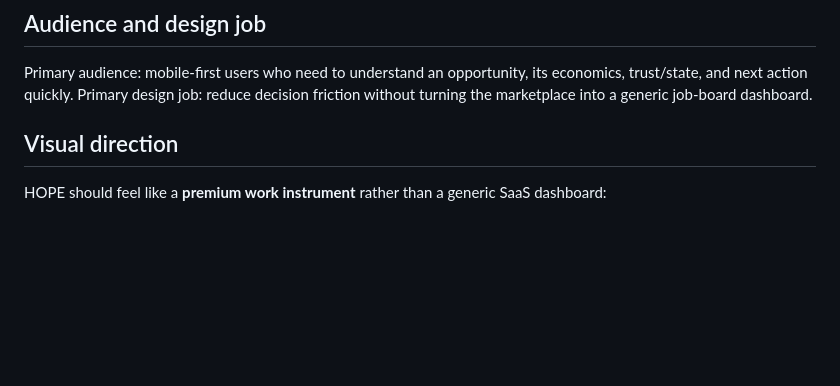
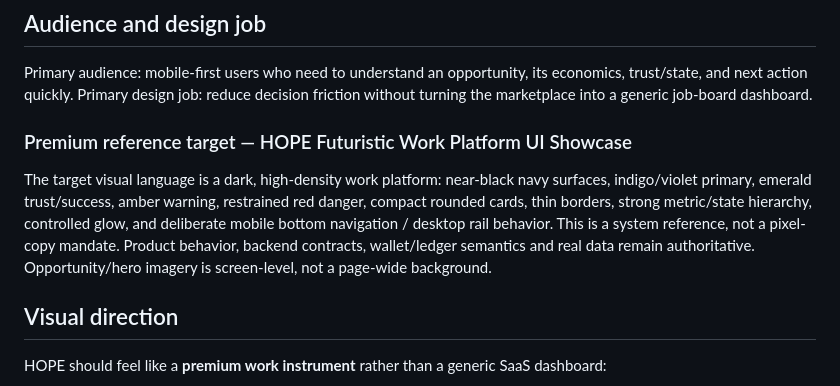
Before and after one commit to amirdavodpour-stack/3, a Markdown page: DESIGN.md, the part around the change. Rendered like a GitHub page; blank space fills up the shorter version.

Commit message:
docs: lock premium showcase as HOPE visual target

```diff
--- a/DESIGN.md
+++ b/DESIGN.md
@@ -6,6 +6,9 @@ HOPE is a Persian-first, bilingual work marketplace connecting people who post o
 ## Audience and design job
 Primary audience: mobile-first users who need to understand an opportunity, its economics, trust/state, and next action quickly.
 Primary design job: reduce decision friction without turning the marketplace into a generic job-board dashboard.
+
+### Premium reference target — HOPE Futuristic Work Platform UI Showcase
+The target visual language is a dark, high-density work platform: near-black navy surfaces, indigo/violet primary, emerald trust/success, amber warning, restrained red danger, compact rounded cards, thin borders, strong metric/state hierarchy, controlled glow, and deliberate mobile bottom navigation / desktop rail behavior. This is a system reference, not a pixel-copy mandate. Product behavior, backend contracts, wallet/ledger semantics and real data remain authoritative. Opportunity/hero imagery is screen-level, not a page-wide background.
 
 ## Visual direction
 HOPE should feel like a **premium work instrument** rather than a generic SaaS dashboard:
```
